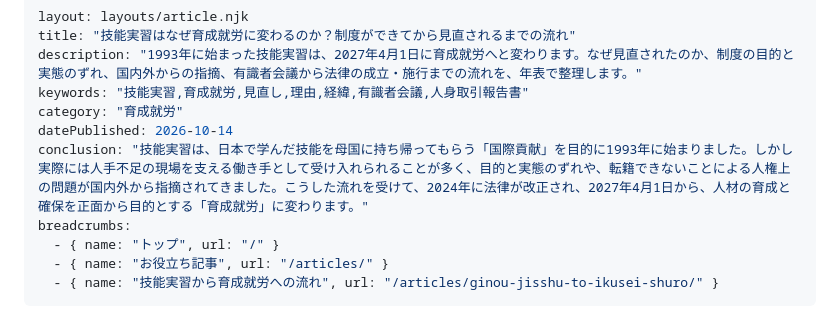
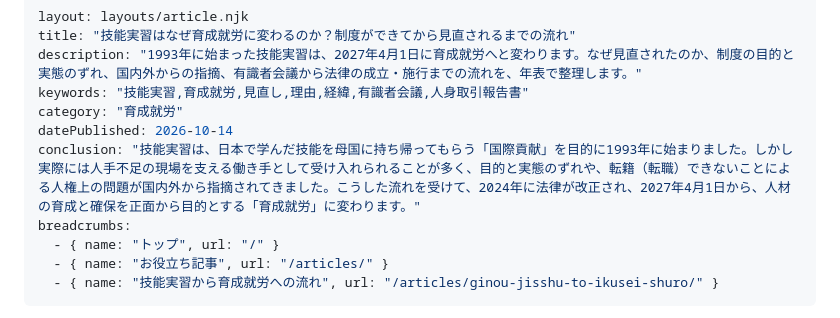
Before and after one commit to haruka-legal/gyosei, a Markdown page: src/articles/ginou-jisshu-to-ikusei-shuro.md, the part around the change. GitHub-like rendering.

Commit message:
技能実習→育成就労記事：冒頭の転籍に（転職）を補足
Co-Authored-By: Claude Opus 5.5 <noreply@anthropic.com>
Claude-Session: https://claude.ai/code/session_01BamQTpcTwLKtBTs2GTTZ3Y

```diff
--- a/src/articles/ginou-jisshu-to-ikusei-shuro.md
+++ b/src/articles/ginou-jisshu-to-ikusei-shuro.md
@@ -5,7 +5,7 @@ description: "1993年に始まった技能実習は、2027年4月1日に育成
 keywords: "技能実習,育成就労,見直し,理由,経緯,有識者会議,人身取引報告書"
 category: "育成就労"
 datePublished: 2026-10-14
-conclusion: "技能実習は、日本で学んだ技能を母国に持ち帰ってもらう「国際貢献」を目的に1993年に始まりました。しかし実際には人手不足の現場を支える働き手として受け入れられることが多く、目的と実態のずれや、転籍できないことによる人権上の問題が国内外から指摘されてきました。こうした流れを受けて、2024年に法律が改正され、2027年4月1日から、人材の育成と確保を正面から目的とする「育成就労」に変わります。"
+conclusion: "技能実習は、日本で学んだ技能を母国に持ち帰ってもらう「国際貢献」を目的に1993年に始まりました。しかし実際には人手不足の現場を支える働き手として受け入れられることが多く、目的と実態のずれや、転籍（転職）できないことによる人権上の問題が国内外から指摘されてきました。こうした流れを受けて、2024年に法律が改正され、2027年4月1日から、人材の育成と確保を正面から目的とする「育成就労」に変わります。"
 breadcrumbs:
   - { name: "トップ", url: "/" }
   - { name: "お役立ち記事", url: "/articles/" }
```
